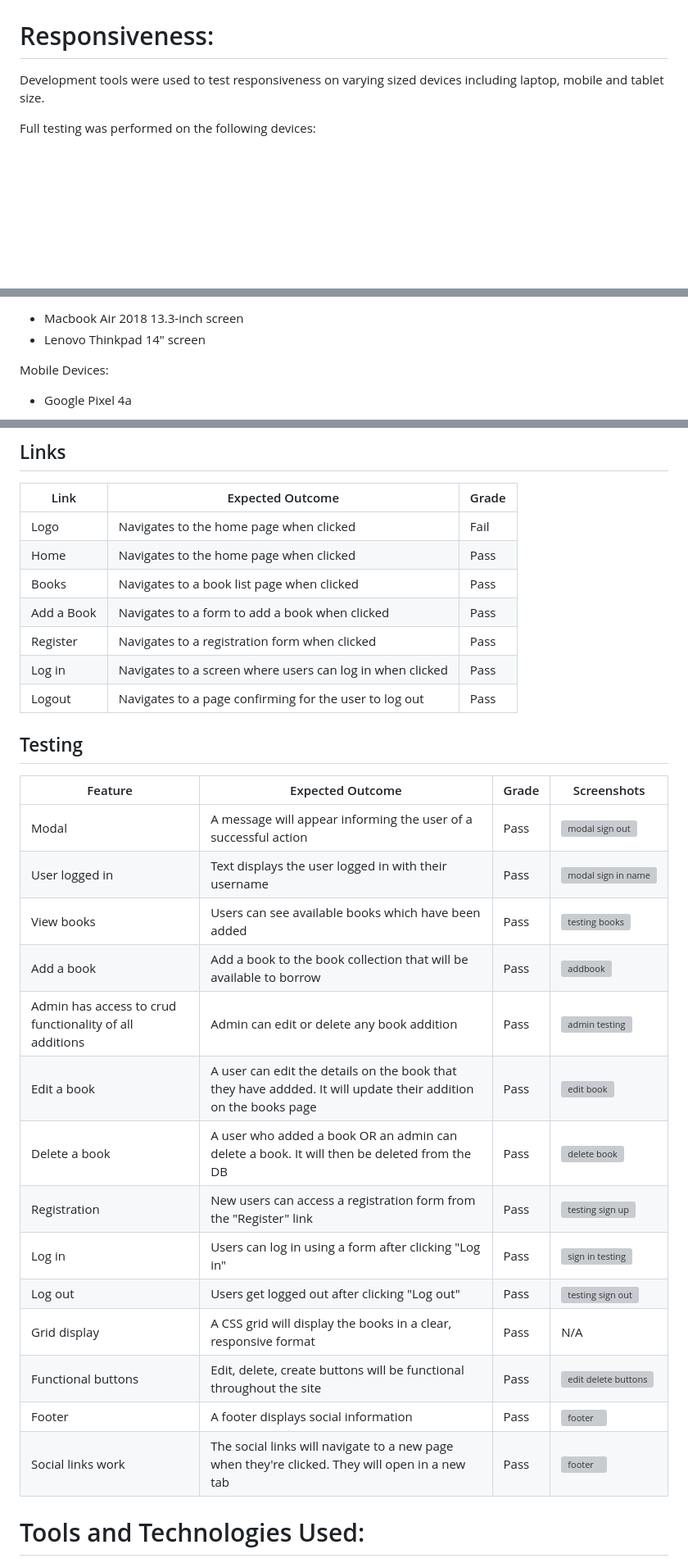
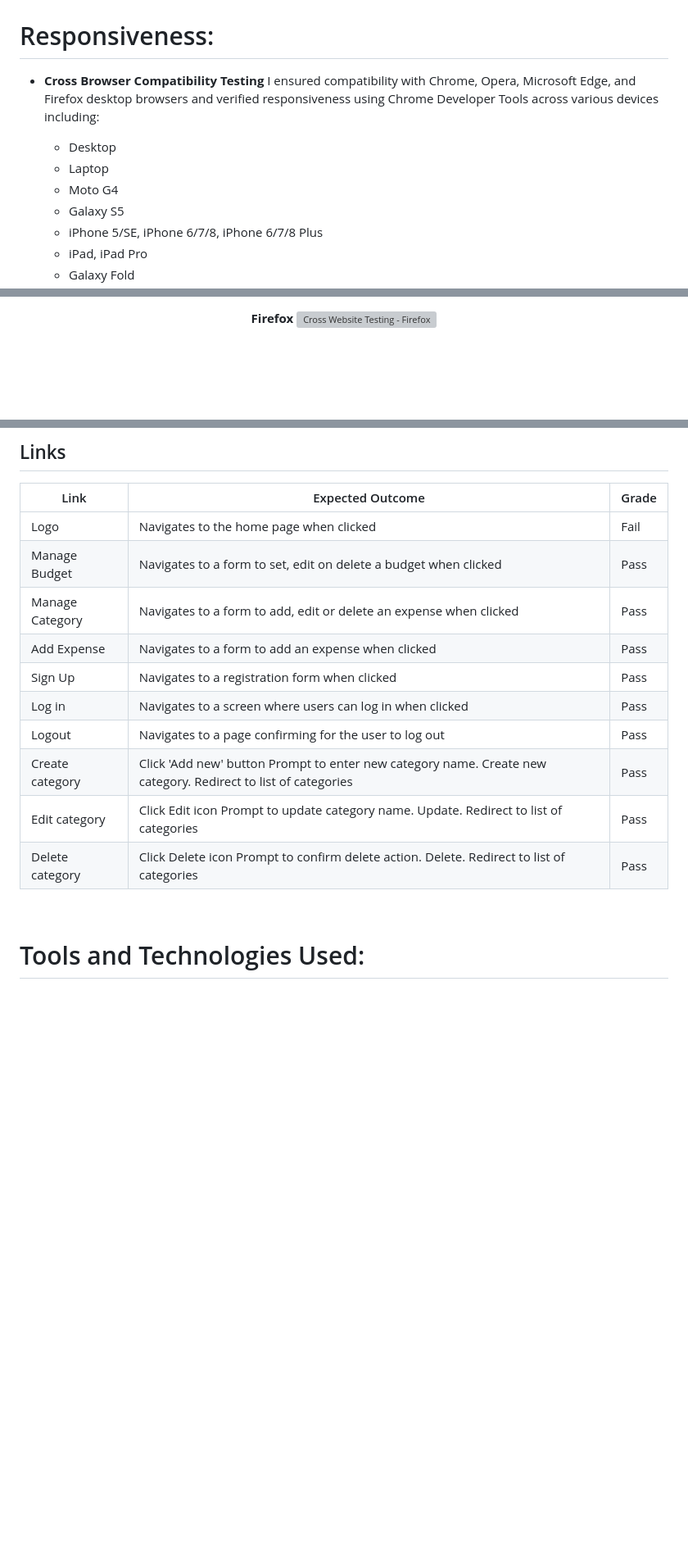
Before and after one commit to IkennaEgwim/Expenso, a Markdown page: README.md, 3 parts joined by grey strips. Shown: that part at 82% size. Drawn GitHub-style; blank space fills up the shorter version; grey boxes are pictures that could not be loaded.

```diff
--- a/README.md
+++ b/README.md
@@ -337,7 +337,14 @@ I have used the recommended [PEP8 CI Python Linter](https://pep8ci.herokuapp.com
 |  models.py | [PEP8 CI](https://pep8ci.herokuapp.com) | ![models py](./expenso_app/static/readme_img/testing/models.py.png)| Pass: No Errors |
 
 # Responsiveness:
-Development tools were used to test responsiveness on varying sized devices including laptop, mobile and tablet size.
+- **Cross Browser Compatibility Testing**
+  I ensured compatibility with Chrome, Opera, Microsoft Edge, and Firefox desktop browsers and verified responsiveness using Chrome Developer Tools across various devices including:
 
-Full testing was performed on the following devices:
+  - Desktop
+  - Laptop
+  - Moto G4
+  - Galaxy S5
+  - iPhone 5/SE, iPhone 6/7/8, iPhone 6/7/8 Plus
+  - iPad, iPad Pro
+  - Galaxy Fold
 
@@ -345,7 +352,8 @@ Laptops:
 
-* Macbook Air 2018 13.3-inch screen
-* Lenovo Thinkpad 14" screen
+**Firefox**
+<img src="./accounts/static/registration/images/cbt-firefox.png" width="100%" align="top" alt="Cross Website Testing - Firefox">
 
- Mobile Devices:
-* Google Pixel 4a
+</div>
+<br>
+<div align="center">
 
@@ -441,33 +409,17 @@ Add a book
 | Link | Expected Outcome | Grade |
 | ------- | ---------------- | ----- |
 | Logo | Navigates to the home page when clicked | Fail |
-| Home | Navigates to the home page when clicked | Pass |
-| Books | Navigates to a book list  page when clicked | Pass |
-| Add a Book | Navigates to a form to add a book when clicked | Pass |
-| Register | Navigates to a registration form when clicked | Pass |
+| Manage Budget | Navigates to a form to set, edit on delete a budget when clicked | Pass |
+| Manage Category | Navigates to a form to add, edit or delete an expense when clicked | Pass |
+| Add Expense | Navigates to a form to add an expense when clicked | Pass |
+| Sign Up | Navigates to a registration form when clicked | Pass |
 | Log in | Navigates to a screen where users can log in when clicked | Pass |
 | Logout | Navigates to a page confirming for the user to log out | Pass |
+| Create category | Click 'Add new' button	Prompt to enter new category name. Create new category. Redirect to list of categories | Pass |
+| Edit category | Click Edit icon	Prompt to update category name. Update. Redirect to list of categories	 | Pass |
+| Delete category | Click Delete icon	Prompt to confirm delete action. Delete. Redirect to list of categories  | Pass |
 
-## Testing
-
-
-| Feature | Expected Outcome | Grade | Screenshots |
-| ------- | ---------------- | ----- | --------- |
-| Modal | A message will appear informing the user of a successful action | Pass | ![modal sign out ](https://github.com/hiboibrahim/thebookbooth1/assets/144109298/9e8658e8-f751-4cdf-be3d-ca19ad6c47b2)
-| User logged in | Text displays the user logged in with their username | Pass | ![modal sign in name](https://github.com/hiboibrahim/thebookbooth1/assets/144109298/cc4a71db-9962-49c1-b4b6-563000687ad7)
-| View books | Users can see available books which have been added | Pass | ![testing books](https://github.com/hiboibrahim/thebookbooth1/assets/144109298/01cc3a5b-db46-4742-a8e1-cf715d78c89b)
-| Add a book | Add a book to the book collection that will be available to borrow | Pass | ![addbook](https://github.com/hiboibrahim/thebookbooth1/assets/144109298/82133f44-d43a-4f40-863a-f4e8970057aa)
-| Admin has access to crud functionality of all additions | Admin can edit or delete any book addition | Pass | ![admin testing](https://github.com/hiboibrahim/thebookbooth1/assets/144109298/72df0b87-6d4f-4659-9d4f-5e986f88e16c)
-| Edit a book | A user can edit the details on the book that they have addded. It will update their addition on the books page | Pass | ![edit book ](https://github.com/hiboibrahim/thebookbooth1/assets/144109298/79f6de7e-fd14-4c34-a474-483b7cd5285f)
-| Delete a book | A user who added a book OR an admin can delete a book. It will then be deleted from the DB | Pass | ![delete book](https://github.com/hiboibrahim/thebookbooth1/assets/144109298/88275723-e875-404a-b96f-58bac0a4907a)
-| Registration | New users can access a registration form from the "Register" link | Pass | ![testing sign up](https://github.com/hiboibrahim/thebookbooth1/assets/144109298/e9e6c4e1-c90a-4854-a11c-014a8fc80043)
-| Log in | Users can log in using a form after clicking "Log in" | Pass | ![sign in testing ](https://github.com/hiboibrahim/thebookbooth1/assets/144109298/3fafee34-e6d6-4162-8989-faa78e1bf355)
-| Log out | Users get logged out after clicking "Log out" | Pass | ![testing sign out](https://github.com/hiboibrahim/thebookbooth1/assets/144109298/d7d377aa-fc2d-4025-a73e-22d2d81c622a)
-| Grid display | A CSS grid will display the books in a clear, responsive format | Pass | N/A
-| Functional buttons | Edit, delete, create buttons will be functional throughout the site | Pass | ![edit delete buttons](https://github.com/hiboibrahim/thebookbooth1/assets/144109298/67cfb78d-7d5b-4072-8aa8-812b9c444b67)
-| Footer | A footer displays social information | Pass | ![footer](https://github.com/hiboibrahim/thebookbooth1/assets/144109298/0879fada-18a4-4363-8257-0af0061cf79f)
-| Social links work | The social links will navigate to a new page when they're clicked. They will open in a new tab | Pass | ![footer](https://github.com/hiboibrahim/thebookbooth1/assets/144109298/0879fada-18a4-4363-8257-0af0061cf79f)
-
+<br>
 
 # Tools and Technologies Used:
 The technologies implemented in this application included HTML5, CSS, Bootstrap, Python and Django.
```
Also changed, not shown: other parts of README.md (+33 -79 lines).
